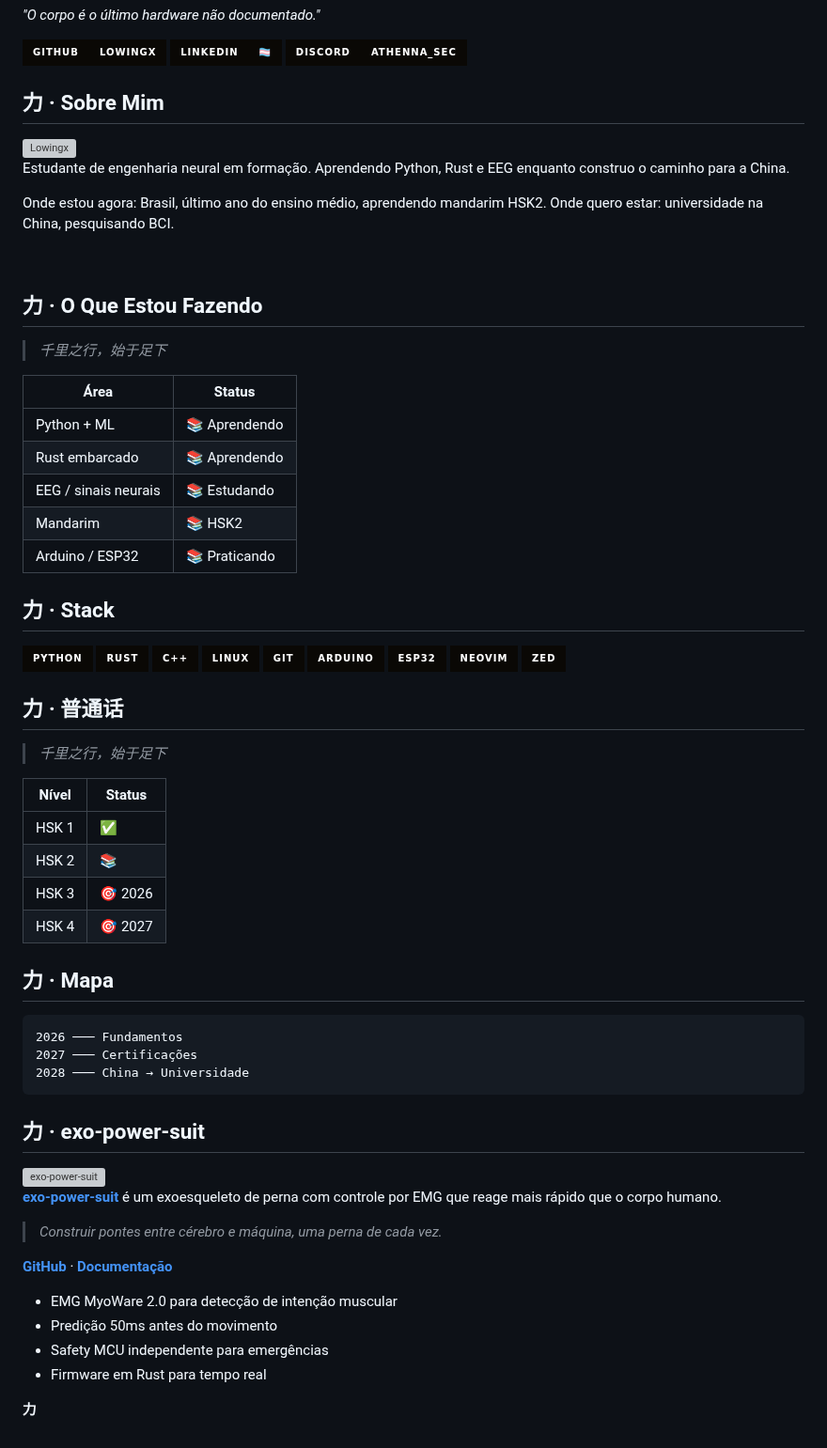
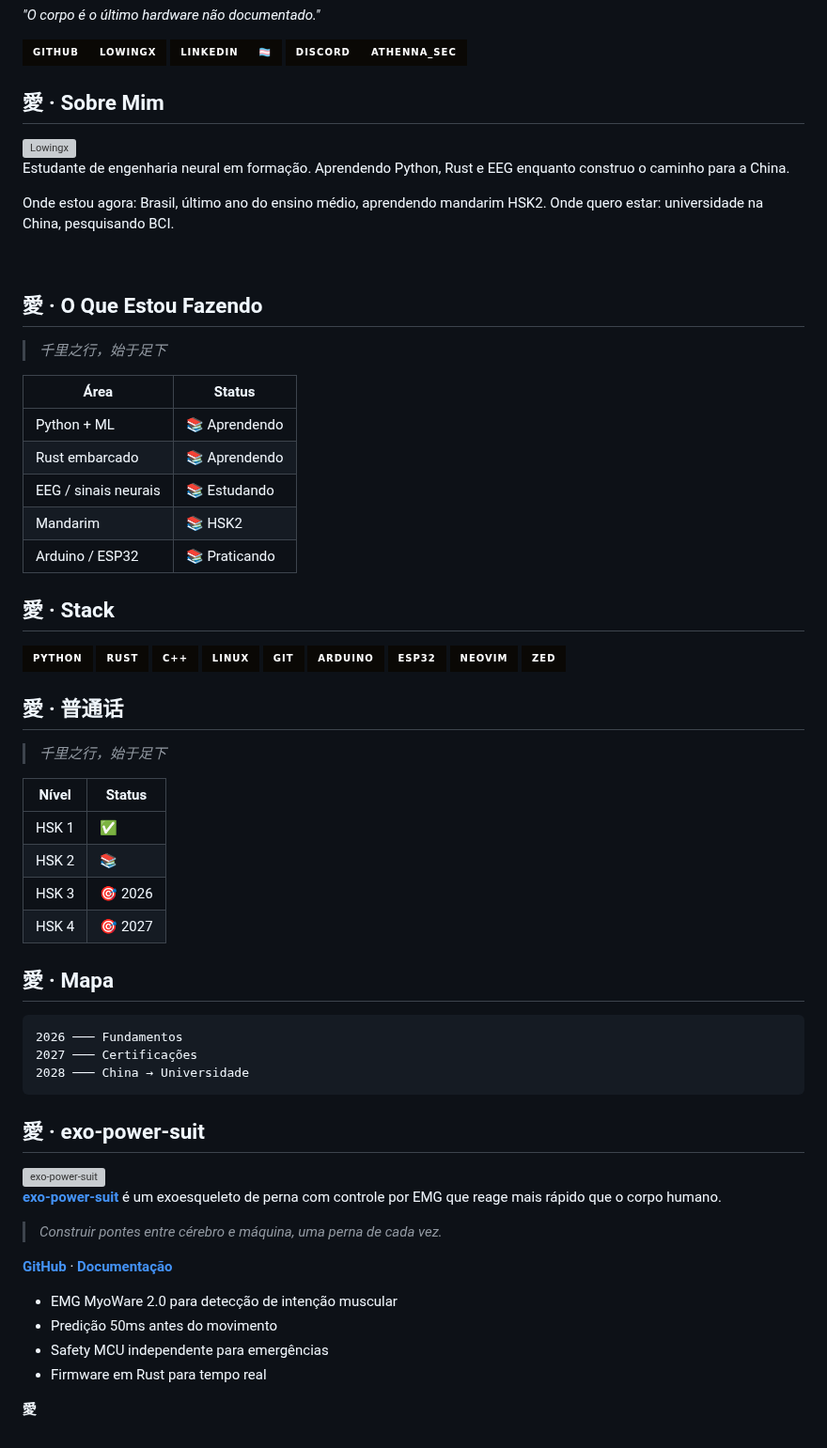
Before and after one commit to Lowingx/Lowingx, a Markdown page: README.md, the part around the change. Shown at 94% size. Rendered like a GitHub page; badges without logos; grey boxes are pictures that could not be loaded.

Commit message:
style: replace 力 with 愛

````diff
--- a/README.md
+++ b/README.md
@@ -16,7 +16,7 @@
 
 </p>
 
-## 力 · Sobre Mim
+## 愛 · Sobre Mim
 
 <img align="right" width="250" src="assets/avatar.svg" alt="Lowingx" />
 
@@ -27,7 +27,7 @@ Onde quero estar: universidade na China, pesquisando BCI.
 
 <br clear="right"/>
 
-## 力 · O Que Estou Fazendo
+## 愛 · O Que Estou Fazendo
 
 > *千里之行，始于足下*
 
@@ -39,7 +39,7 @@ Onde quero estar: universidade na China, pesquisando BCI.
 | Mandarim | 📚 HSK2 |
 | Arduino / ESP32 | 📚 Praticando |
 
-## 力 · Stack
+## 愛 · Stack
 
 <p align="center">
 
@@ -55,7 +55,7 @@ Onde quero estar: universidade na China, pesquisando BCI.
 
 </p>
 
-## 力 · 普通话
+## 愛 · 普通话
 
 > *千里之行，始于足下*
 
@@ -66,7 +66,7 @@ Onde quero estar: universidade na China, pesquisando BCI.
 | HSK 3 | 🎯 2026 |
 | HSK 4 | 🎯 2027 |
 
-## 力 · Mapa
+## 愛 · Mapa
 
 ```
 2026 ─── Fundamentos
@@ -74,7 +74,7 @@ Onde quero estar: universidade na China, pesquisando BCI.
 2028 ─── China → Universidade
 ```
 
-## 力 · exo-power-suit
+## 愛 · exo-power-suit
 
 <img src="assets/banner1.png" width="100%" alt="exo-power-suit" />
 
@@ -91,6 +91,6 @@ Onde quero estar: universidade na China, pesquisando BCI.
 
 <p align="center">
 
-**力**
+**愛**
 
 </p>
````
